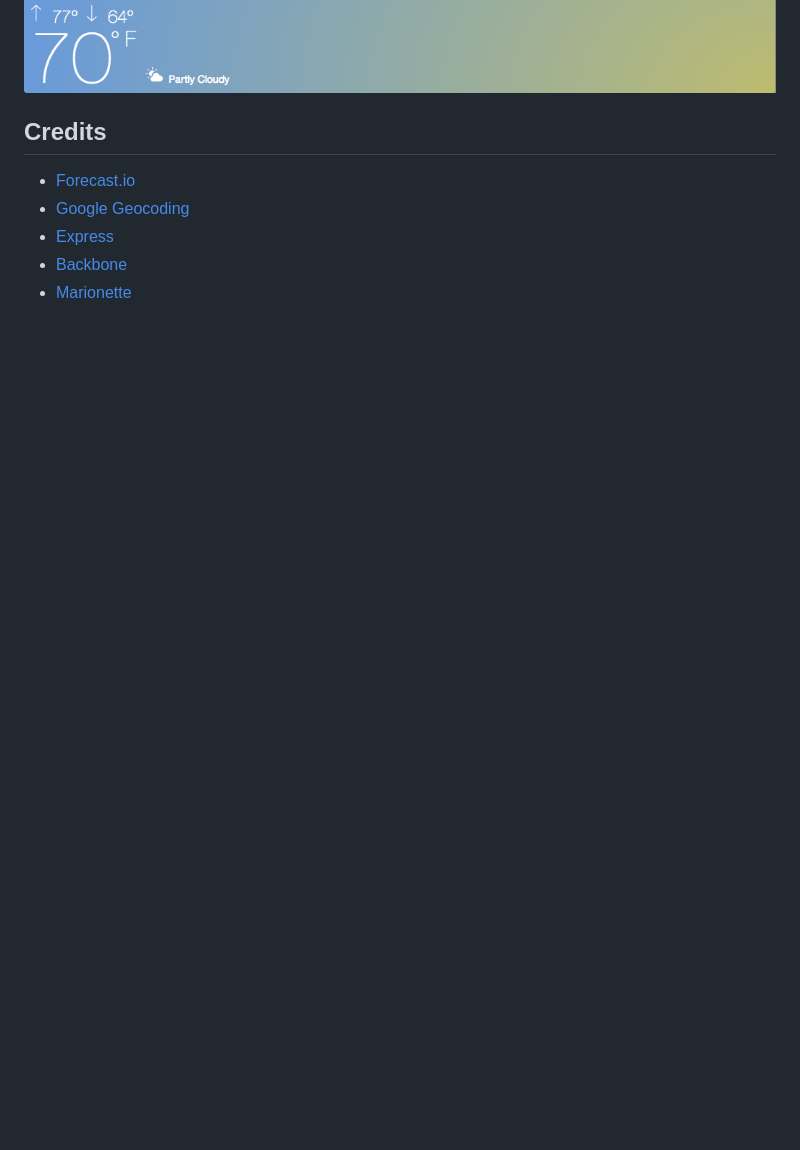
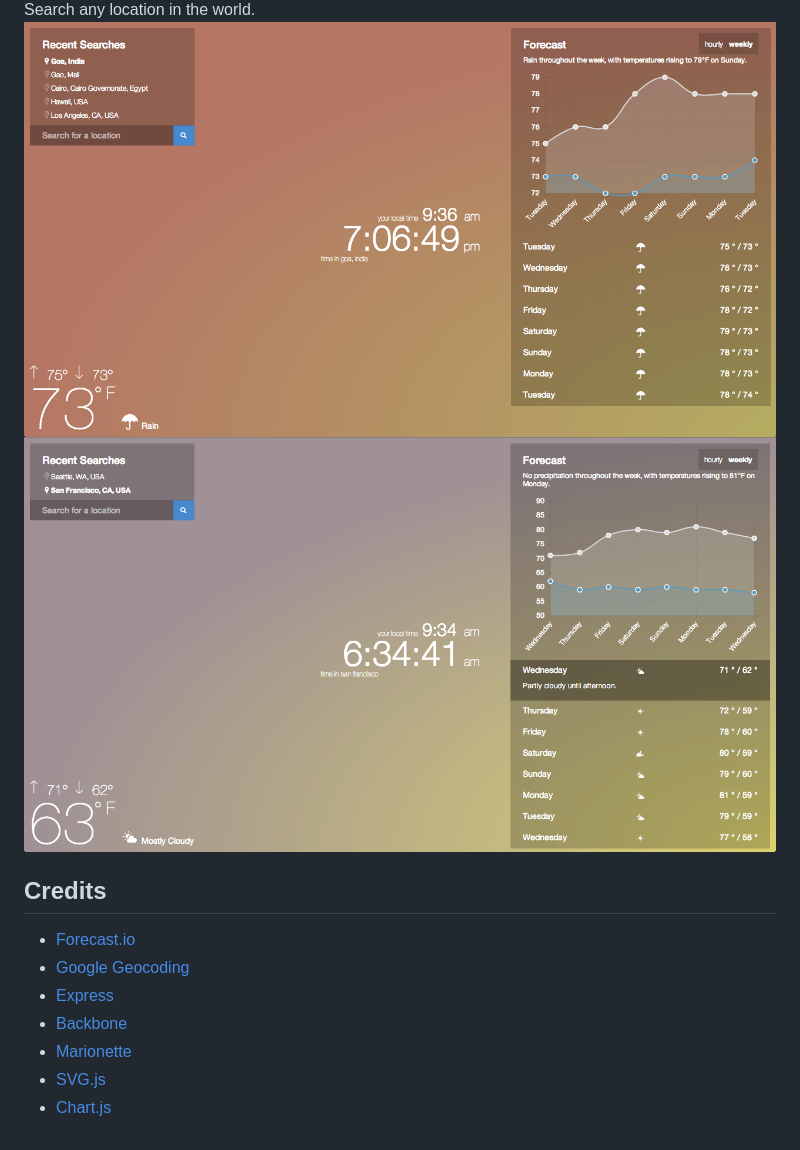
Before and after one commit to alekhinen/weathr, a Markdown page: README.md, the part around the change printed below. GitHub-like rendering; pictures changed too: docs/assets/day_weather.png, docs/assets/sunrise_weather.png (added), docs/assets/sunset_weather.png (added); blank space fills up the shorter version.

```diff
--- a/README.md
+++ b/README.md
@@ -12,4 +13,8 @@ Get accurate forecast data for any location in the world.
 ![Daytime Weather](/docs/assets/day_weather.png?raw=true "Weather during the day.")
+Search any location in the world.
+![Sunset Weather](/docs/assets/sunset_weather.png?raw=true "Weather during sunset.")
+![Sunrise Weather](/docs/assets/sunrise_weather.png?raw=true "Weather during sunrise.")
+
 
 ## Credits
 - [Forecast.io](https://developer.forecast.io/)
@@ -17,3 +22,5 @@ Get accurate forecast data for any location in the world.
 - [Express](http://expressjs.com/)
 - [Backbone](http://backbonejs.org/)
 - [Marionette](http://marionettejs.com/)
+- [SVG.js](http://svgjs.com)
+- [Chart.js](http://chartjs.org)
```
Also changed, not shown: other parts of README.md (+3 -2 lines), docs/assets/night_weather.png.
